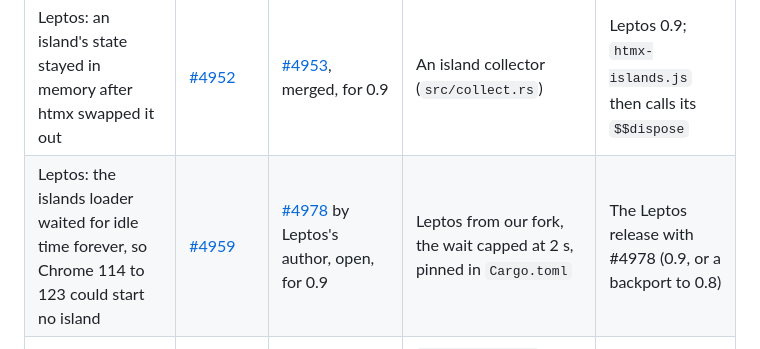
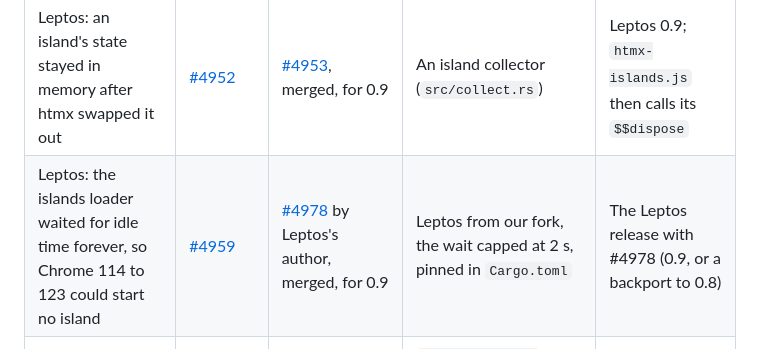
Before and after one commit to wdceng/loco-leptos-htmx-alpine-starter, a Markdown page: README.md, the part around the change. Rendered like a GitHub page.

Commit message:
Raise tailwind-csstree to 0.4.2, list cargo-update with its own OpenSSL and cargo-cache in place of cargo-binstall, install the desktop browsers as brew casks and Java 21 alone, note that the wasm-split fix is released while cargo-leptos's is not, and mark Leptos's idle-wait fix as merged

```diff
--- a/README.md
+++ b/README.md
@@ -167,7 +167,7 @@ crates.io whether it is; how to undo each workaround is under "Way back" in
 | cargo-leptos: with `--split` and hashed names, the main files kept an old name | [#690](https://github.com/leptos-rs/cargo-leptos/issues/690) | [#691](https://github.com/leptos-rs/cargo-leptos/pull/691), merged | A patched cargo-leptos (`tools/cargo-leptos/`) | A cargo-leptos release with #691 that locks wasm-split 0.2.4 |
 | wasm-split: unsorted imports, new file names on every build | [#79](https://github.com/WorldSEnder/wasm-split-prototype/issues/79) | [#80](https://github.com/WorldSEnder/wasm-split-prototype/pull/80), released in 0.2.4 | The same patched build | The same cargo-leptos release |
 | Leptos: an island's state stayed in memory after htmx swapped it out | [#4952](https://github.com/leptos-rs/leptos/issues/4952) | [#4953](https://github.com/leptos-rs/leptos/pull/4953), merged, for 0.9 | An island collector (`src/collect.rs`) | Leptos 0.9; `htmx-islands.js` then calls its `$$dispose` |
-| Leptos: the islands loader waited for idle time forever, so Chrome 114 to 123 could start no island | [#4959](https://github.com/leptos-rs/leptos/issues/4959) | [#4978](https://github.com/leptos-rs/leptos/pull/4978) by Leptos's author, open, for 0.9 | Leptos from our fork, the wait capped at 2 s, pinned in `Cargo.toml` | The Leptos release with #4978 (0.9, or a backport to 0.8) |
+| Leptos: the islands loader waited for idle time forever, so Chrome 114 to 123 could start no island | [#4959](https://github.com/leptos-rs/leptos/issues/4959) | [#4978](https://github.com/leptos-rs/leptos/pull/4978) by Leptos's author, merged, for 0.9 | Leptos from our fork, the wait capped at 2 s, pinned in `Cargo.toml` | The Leptos release with #4978 (0.9, or a backport to 0.8) |
 | htmx: Chrome 150 to 156 drops the comments Leptos hydrates by | [#4147](https://github.com/bigskysoftware/htmx/issues/4147) | Chrome 157 | `public/js/htmx-islands.js` removes `parseHTMLUnsafe`, so htmx parses with DOMParser | **Stays** while Chrome 150 to 156 are above the low bar |
 | htmx 4: an extension loaded with `defer` can miss the first page, so its links don't preload (seen in Chrome 114) | [#4170](https://github.com/bigskysoftware/htmx/issues/4170) | Closed: `defer` is outside htmx's documented way | htmx and its extensions as plain tags, as its docs show | Stays: it's the documented way |
 
```
